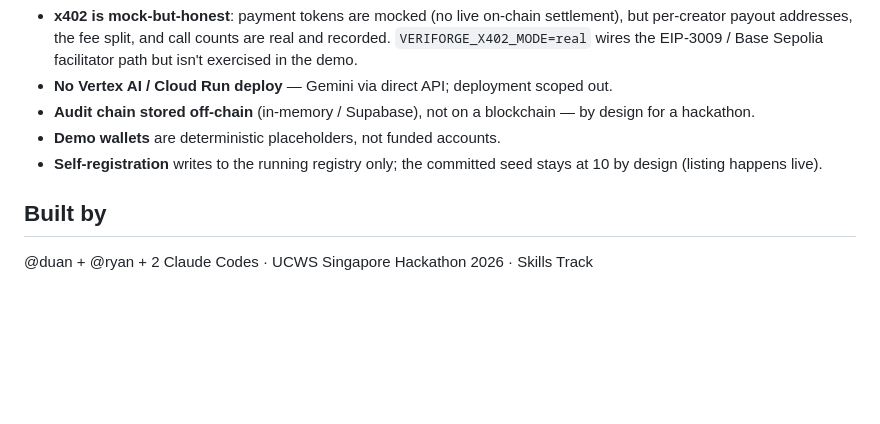
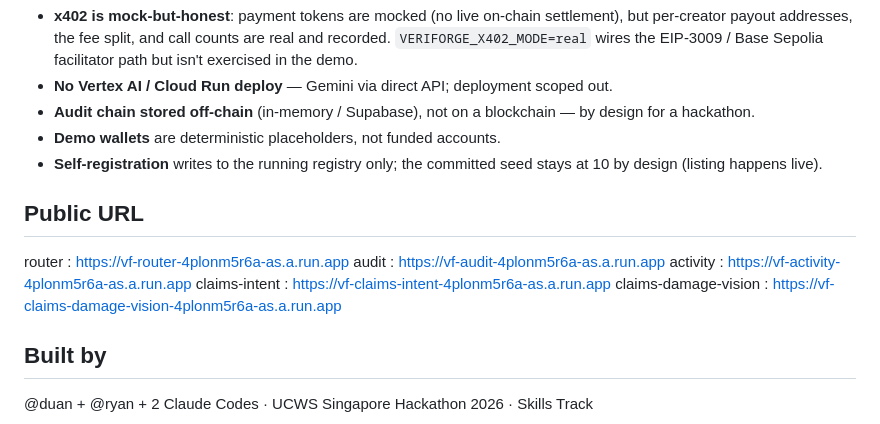
Before and after one commit to zhenyueD/veriforge, a Markdown page: JUDGING.md, the part around the change. Drawn GitHub-style; blank space fills up the shorter version.

Commit message:
JUDGING.md url addition complete

```diff
--- a/JUDGING.md
+++ b/JUDGING.md
@@ -214,6 +214,13 @@ pure functions via a read-only volume mount.
 - **Demo wallets** are deterministic placeholders, not funded accounts.
 - **Self-registration** writes to the running registry only; the committed seed stays at 10 by design (listing happens live).
 
+## Public URL
+   router                 : https://vf-router-4plonm5r6a-as.a.run.app
+   audit                  : https://vf-audit-4plonm5r6a-as.a.run.app
+   activity               : https://vf-activity-4plonm5r6a-as.a.run.app
+   claims-intent          : https://vf-claims-intent-4plonm5r6a-as.a.run.app
+   claims-damage-vision   : https://vf-claims-damage-vision-4plonm5r6a-as.a.run.app
+
 ## Built by
 
 @duan + @ryan + 2 Claude Codes · UCWS Singapore Hackathon 2026 · Skills Track
```
